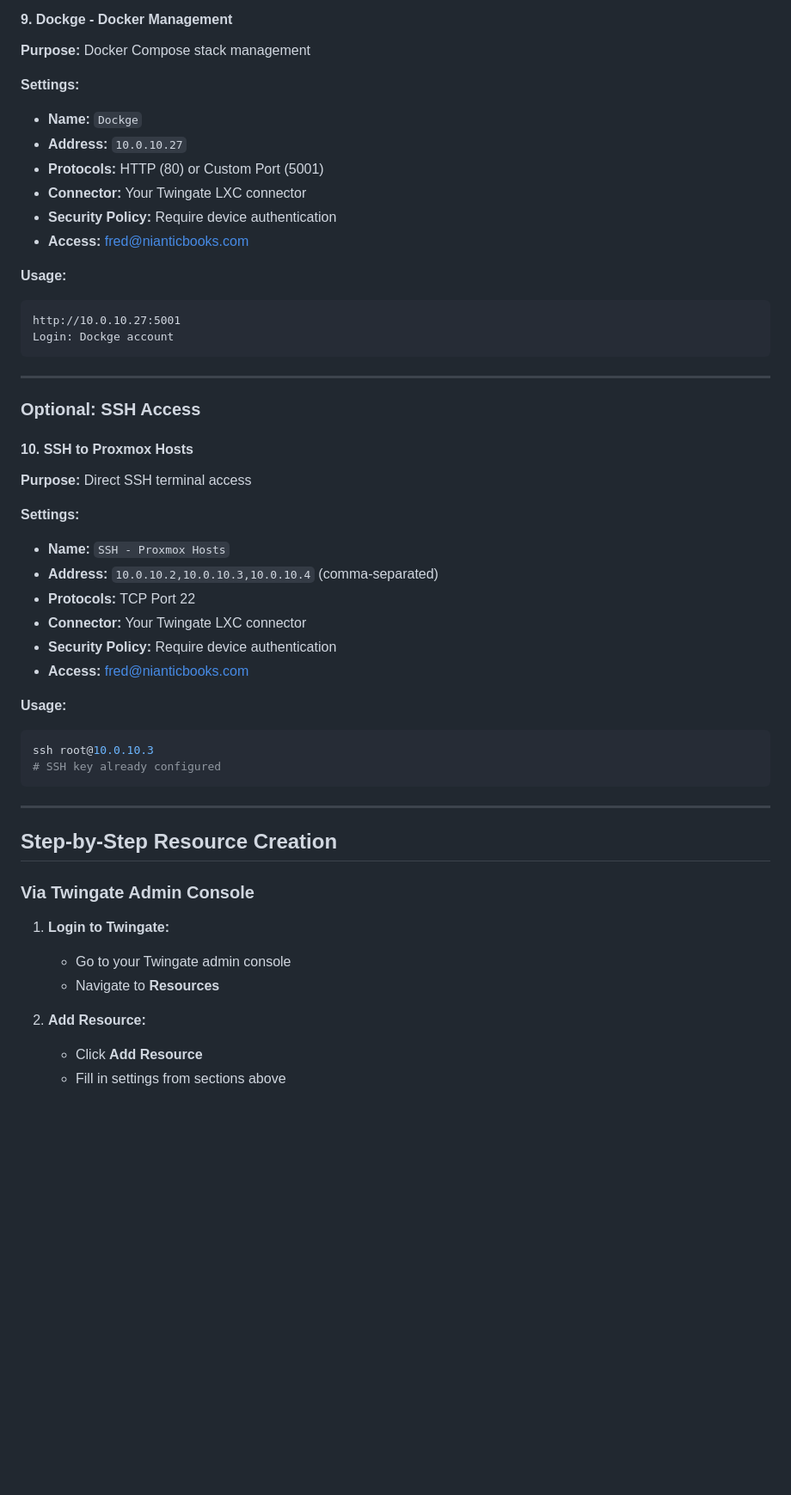
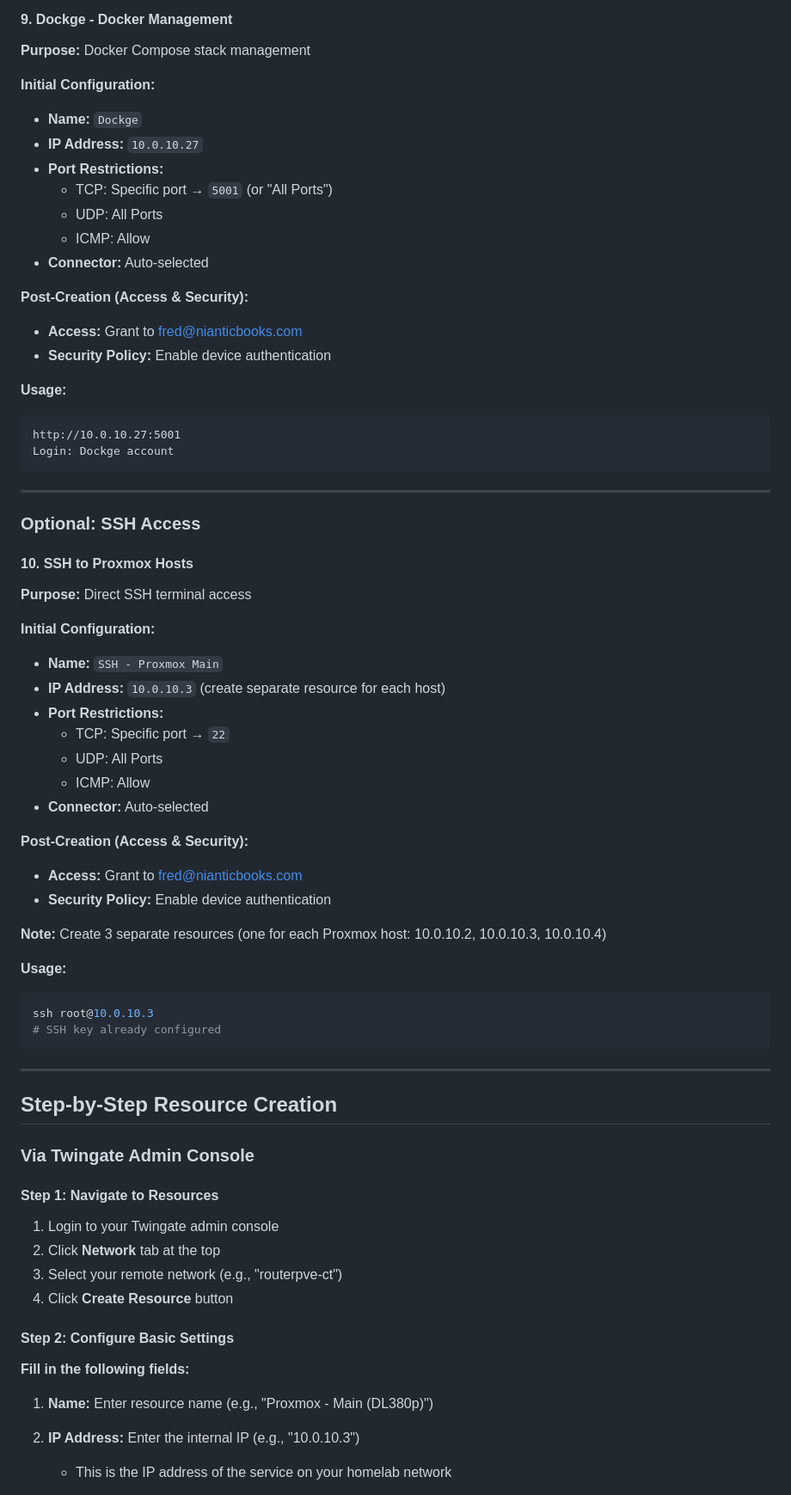
Before and after one commit to FredN9MRQ/ford_tags, a Markdown page: infrastructure/guides/TWINGATE-RESOURCES-SETUP.md, the part around one of its changes. Shown at 86% size. GitHub-like rendering; blank space fills up the shorter version.

````diff
--- a/infrastructure/guides/TWINGATE-RESOURCES-SETUP.md
+++ b/infrastructure/guides/TWINGATE-RESOURCES-SETUP.md
@@ -202,13 +260,18 @@ Login: admin / homelab2025
 
 **Purpose:** Docker Compose stack management
 
-**Settings:**
+**Initial Configuration:**
 - **Name:** `Dockge`
-- **Address:** `10.0.10.27`
-- **Protocols:** HTTP (80) or Custom Port (5001)
-- **Connector:** Your Twingate LXC connector
-- **Security Policy:** Require device authentication
-- **Access:** fred@nianticbooks.com
+- **IP Address:** `10.0.10.27`
+- **Port Restrictions:**
+  - TCP: Specific port → `5001` (or "All Ports")
+  - UDP: All Ports
+  - ICMP: Allow
+- **Connector:** Auto-selected
+
+**Post-Creation (Access & Security):**
+- **Access:** Grant to fred@nianticbooks.com
+- **Security Policy:** Enable device authentication
 
 **Usage:**
 ```
@@ -224,13 +287,20 @@ Login: Dockge account
 
 **Purpose:** Direct SSH terminal access
 
-**Settings:**
-- **Name:** `SSH - Proxmox Hosts`
-- **Address:** `10.0.10.2,10.0.10.3,10.0.10.4` (comma-separated)
-- **Protocols:** TCP Port 22
-- **Connector:** Your Twingate LXC connector
-- **Security Policy:** Require device authentication
-- **Access:** fred@nianticbooks.com
+**Initial Configuration:**
+- **Name:** `SSH - Proxmox Main`
+- **IP Address:** `10.0.10.3` (create separate resource for each host)
+- **Port Restrictions:**
+  - TCP: Specific port → `22`
+  - UDP: All Ports
+  - ICMP: Allow
+- **Connector:** Auto-selected
+
+**Post-Creation (Access & Security):**
+- **Access:** Grant to fred@nianticbooks.com
+- **Security Policy:** Enable device authentication
+
+**Note:** Create 3 separate resources (one for each Proxmox host: 10.0.10.2, 10.0.10.3, 10.0.10.4)
 
 **Usage:**
 ```bash
@@ -244,10 +314,19 @@ ssh root@10.0.10.3
 
 ### Via Twingate Admin Console
 
-1. **Login to Twingate:**
-   - Go to your Twingate admin console
-   - Navigate to **Resources**
+#### Step 1: Navigate to Resources
 
-2. **Add Resource:**
-   - Click **Add Resource**
-   - Fill in settings from sections above
+1. Login to your Twingate admin console
+2. Click **Network** tab at the top
+3. Select your remote network (e.g., "routerpve-ct")
+4. Click **Create Resource** button
+
+#### Step 2: Configure Basic Settings
+
+**Fill in the following fields:**
+
+1. **Name:** Enter resource name (e.g., "Proxmox - Main (DL380p)")
+
+2. **IP Address:** Enter the internal IP (e.g., "10.0.10.3")
+   - This is the IP address of the service on your homelab network
+
````
Also changed, not shown: other parts of infrastructure/guides/TWINGATE-RESOURCES-SETUP.md (+162 -60 lines).
